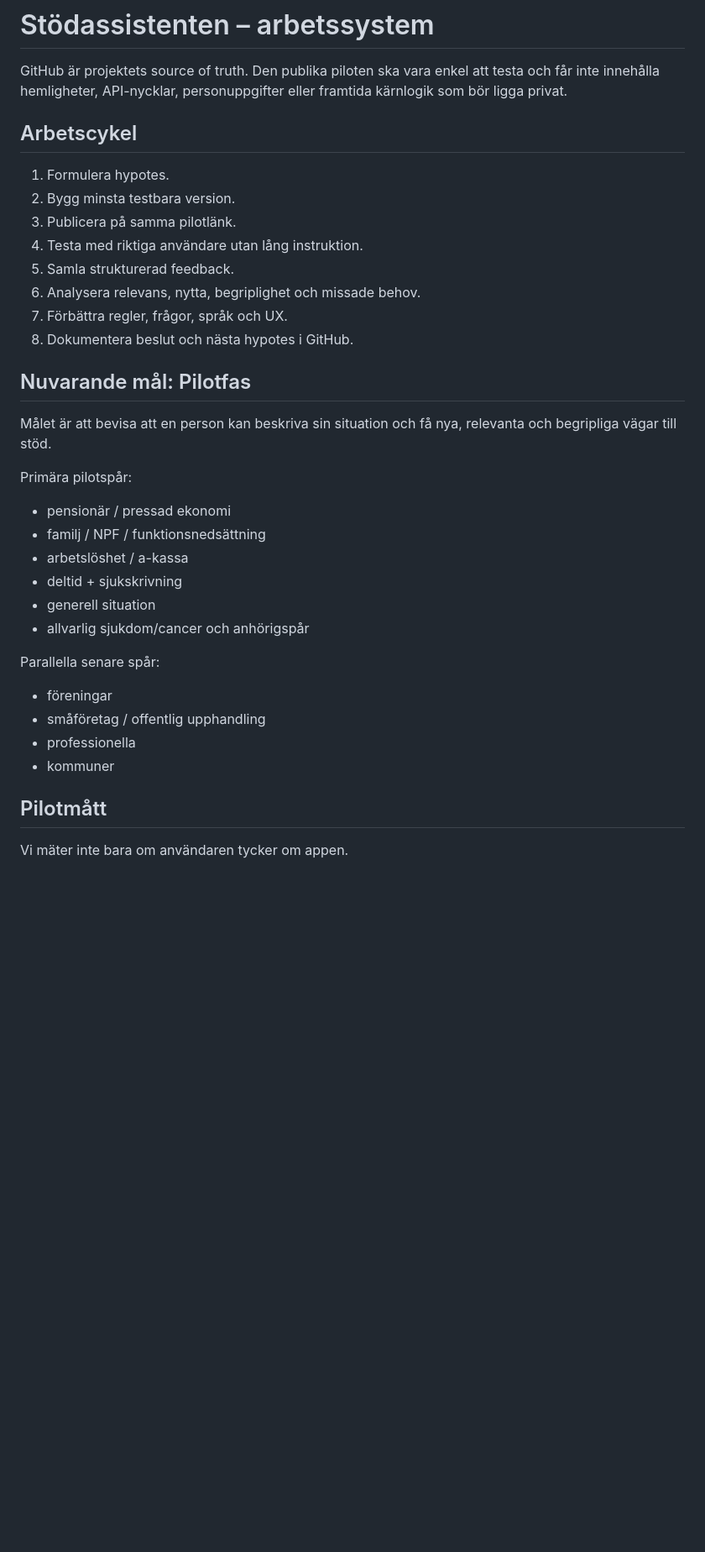
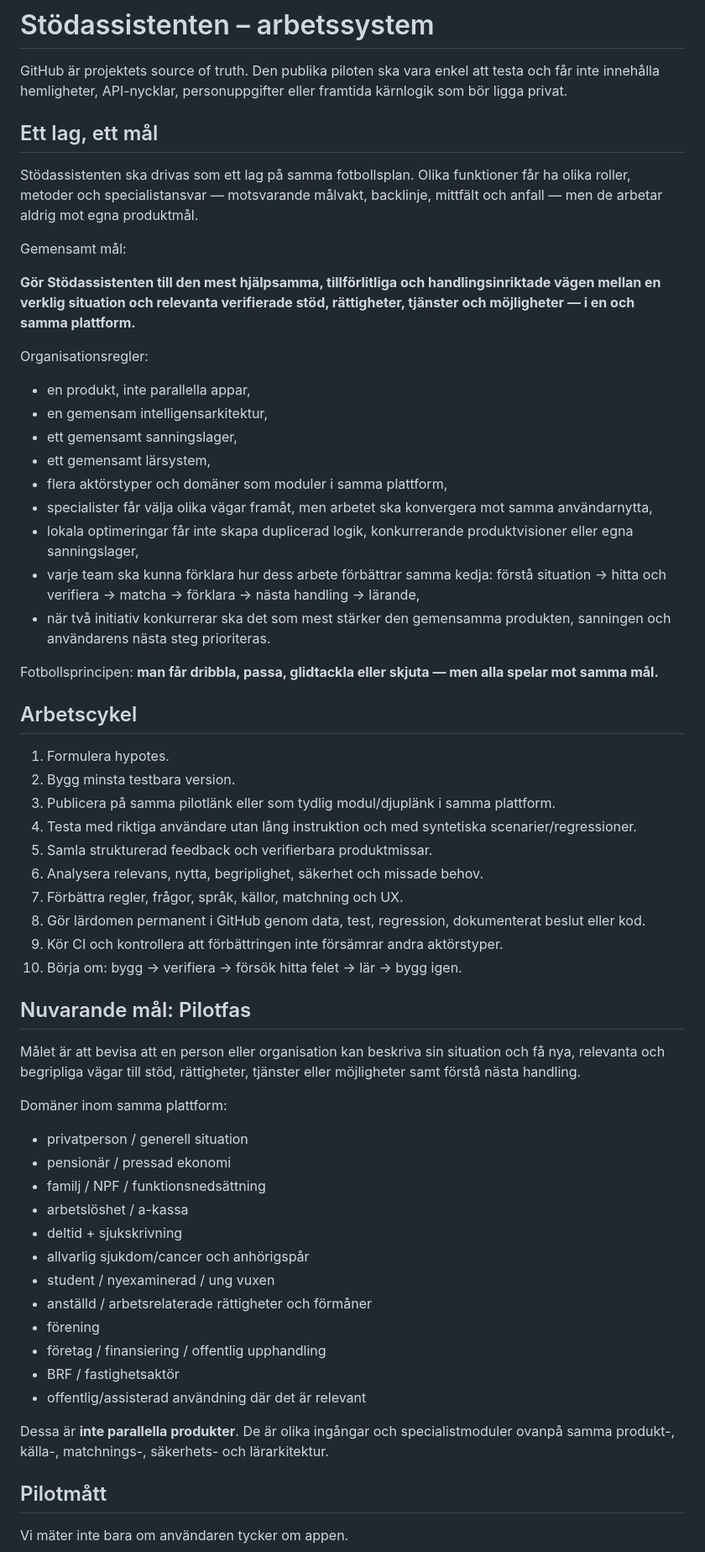
Before and after one commit to hvsamanyousif-prog/stodassistenten-pilot, a Markdown page: docs/PROJECT_OPERATING_SYSTEM.md, the part around one of its changes. Shown at 84% size. Drawn GitHub-style; blank space fills up the shorter version.

Commit message:
Governance: align whole organization to one product goal

```diff
--- a/docs/PROJECT_OPERATING_SYSTEM.md
+++ b/docs/PROJECT_OPERATING_SYSTEM.md
@@ -1,35 +1,60 @@
 # Stödassistenten – arbetssystem
 
 GitHub är projektets source of truth. Den publika piloten ska vara enkel att testa och får inte innehålla hemligheter, API-nycklar, personuppgifter eller framtida kärnlogik som bör ligga privat.
+
+## Ett lag, ett mål
+
+Stödassistenten ska drivas som ett lag på samma fotbollsplan. Olika funktioner får ha olika roller, metoder och specialistansvar — motsvarande målvakt, backlinje, mittfält och anfall — men de arbetar aldrig mot egna produktmål.
+
+Gemensamt mål:
+
+**Gör Stödassistenten till den mest hjälpsamma, tillförlitliga och handlingsinriktade vägen mellan en verklig situation och relevanta verifierade stöd, rättigheter, tjänster och möjligheter — i en och samma plattform.**
+
+Organisationsregler:
+- en produkt, inte parallella appar,
+- en gemensam intelligensarkitektur,
+- ett gemensamt sanningslager,
+- ett gemensamt lärsystem,
+- flera aktörstyper och domäner som moduler i samma plattform,
+- specialister får välja olika vägar framåt, men arbetet ska konvergera mot samma användarnytta,
+- lokala optimeringar får inte skapa duplicerad logik, konkurrerande produktvisioner eller egna sanningslager,
+- varje team ska kunna förklara hur dess arbete förbättrar samma kedja: förstå situation → hitta och verifiera → matcha → förklara → nästa handling → lärande,
+- när två initiativ konkurrerar ska det som mest stärker den gemensamma produkten, sanningen och användarens nästa steg prioriteras.
+
+Fotbollsprincipen: **man får dribbla, passa, glidtackla eller skjuta — men alla spelar mot samma mål.**
 
 ## Arbetscykel
 
 1. Formulera hypotes.
 2. Bygg minsta testbara version.
-3. Publicera på samma pilotlänk.
-4. Testa med riktiga användare utan lång instruktion.
-5. Samla strukturerad feedback.
-6. Analysera relevans, nytta, begriplighet och missade behov.
-7. Förbättra regler, frågor, språk och UX.
-8. Dokumentera beslut och nästa hypotes i GitHub.
+3. Publicera på samma pilotlänk eller som tydlig modul/djuplänk i samma plattform.
+4. Testa med riktiga användare utan lång instruktion och med syntetiska scenarier/regressioner.
+5. Samla strukturerad feedback och verifierbara produktmissar.
+6. Analysera relevans, nytta, begriplighet, säkerhet och missade behov.
+7. Förbättra regler, frågor, språk, källor, matchning och UX.
+8. Gör lärdomen permanent i GitHub genom data, test, regression, dokumenterat beslut eller kod.
+9. Kör CI och kontrollera att förbättringen inte försämrar andra aktörstyper.
+10. Börja om: bygg → verifiera → försök hitta felet → lär → bygg igen.
 
 ## Nuvarande mål: Pilotfas
 
-Målet är att bevisa att en person kan beskriva sin situation och få nya, relevanta och begripliga vägar till stöd.
+Målet är att bevisa att en person eller organisation kan beskriva sin situation och få nya, relevanta och begripliga vägar till stöd, rättigheter, tjänster eller möjligheter samt förstå nästa handling.
 
-Primära pilotspår:
+Domäner inom samma plattform:
+- privatperson / generell situation
 - pensionär / pressad ekonomi
 - familj / NPF / funktionsnedsättning
 - arbetslöshet / a-kassa
 - deltid + sjukskrivning
-- generell situation
 - allvarlig sjukdom/cancer och anhörigspår
+- student / nyexaminerad / ung vuxen
+- anställd / arbetsrelaterade rättigheter och förmåner
+- förening
+- företag / finansiering / offentlig upphandling
+- BRF / fastighetsaktör
+- offentlig/assisterad användning där det är relevant
 
-Parallella senare spår:
-- föreningar
-- småföretag / offentlig upphandling
-- professionella
-- kommuner
+Dessa är **inte parallella produkter**. De är olika ingångar och specialistmoduler ovanpå samma produkt-, källa-, matchnings-, säkerhets- och lärarkitektur.
 
 ## Pilotmått
 
```
Also changed, not shown: other parts of docs/PROJECT_OPERATING_SYSTEM.md (+17 -6 lines).
